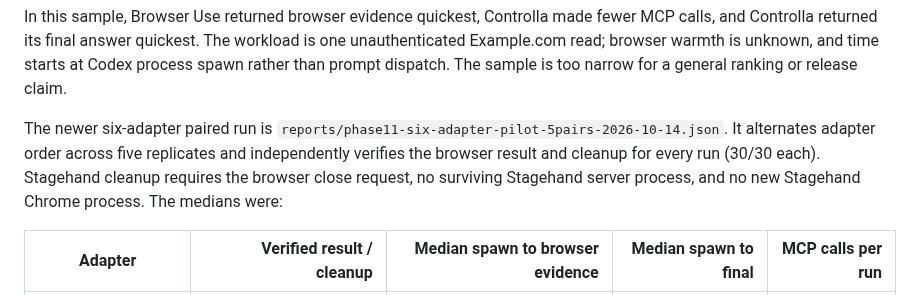
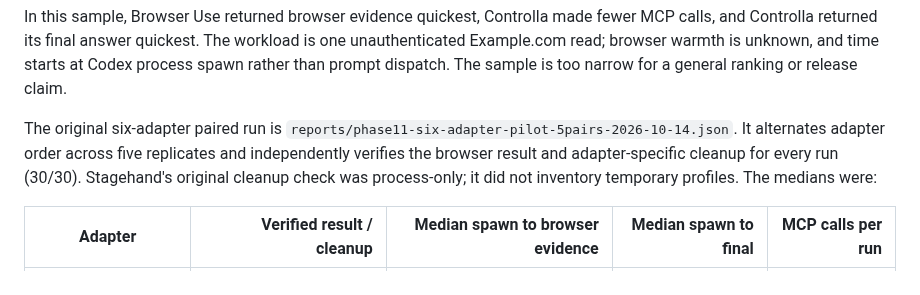
Before and after one commit to Praket7/chrome-controlla, a Markdown page: bench/phase11-public-readonly-pilot.md, the part around the change. Rendered like a GitHub page.

Commit message:
Clarify Stagehand cleanup evidence in pilot report

```diff
--- a/bench/phase11-public-readonly-pilot.md
+++ b/bench/phase11-public-readonly-pilot.md
@@ -16,7 +16,7 @@ The latest five-adapter five-pair run is `reports/phase11-five-adapter-pilot-5pa
 
 In this sample, Browser Use returned browser evidence quickest, Controlla made fewer MCP calls, and Controlla returned its final answer quickest. The workload is one unauthenticated Example.com read; browser warmth is unknown, and time starts at Codex process spawn rather than prompt dispatch. The sample is too narrow for a general ranking or release claim.
 
-The newer six-adapter paired run is `reports/phase11-six-adapter-pilot-5pairs-2026-10-14.json`. It alternates adapter order across five replicates and independently verifies the browser result and cleanup for every run (30/30 each). Stagehand cleanup requires the browser close request, no surviving Stagehand server process, and no new Stagehand Chrome process. The medians were:
+The original six-adapter paired run is `reports/phase11-six-adapter-pilot-5pairs-2026-10-14.json`. It alternates adapter order across five replicates and independently verifies the browser result and adapter-specific cleanup for every run (30/30). Stagehand's original cleanup check was process-only; it did not inventory temporary profiles. The medians were:
 
 | Adapter | Verified result / cleanup | Median spawn to browser evidence | Median spawn to final | MCP calls per run |
 | --- | ---: | ---: | ---: | ---: |
```
